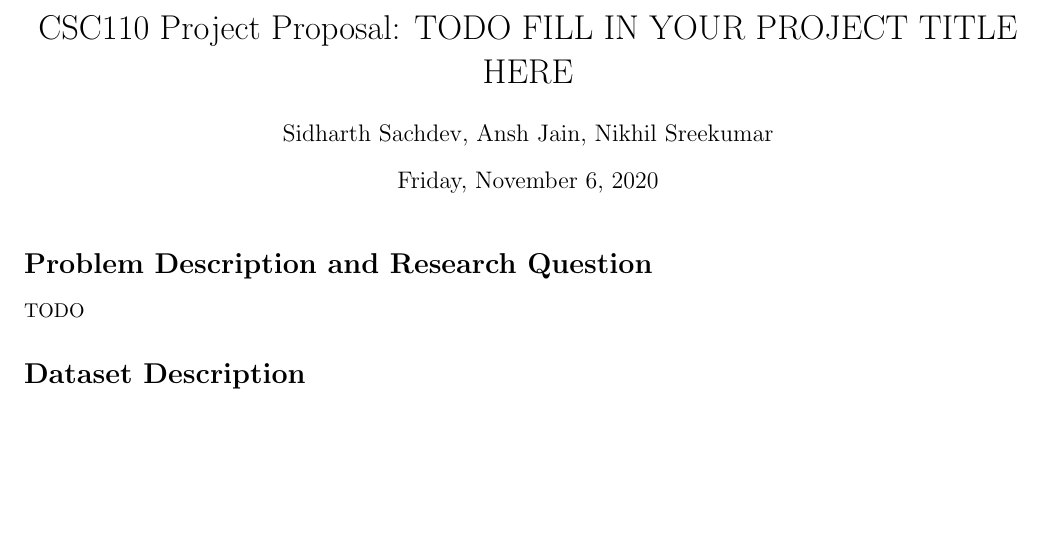
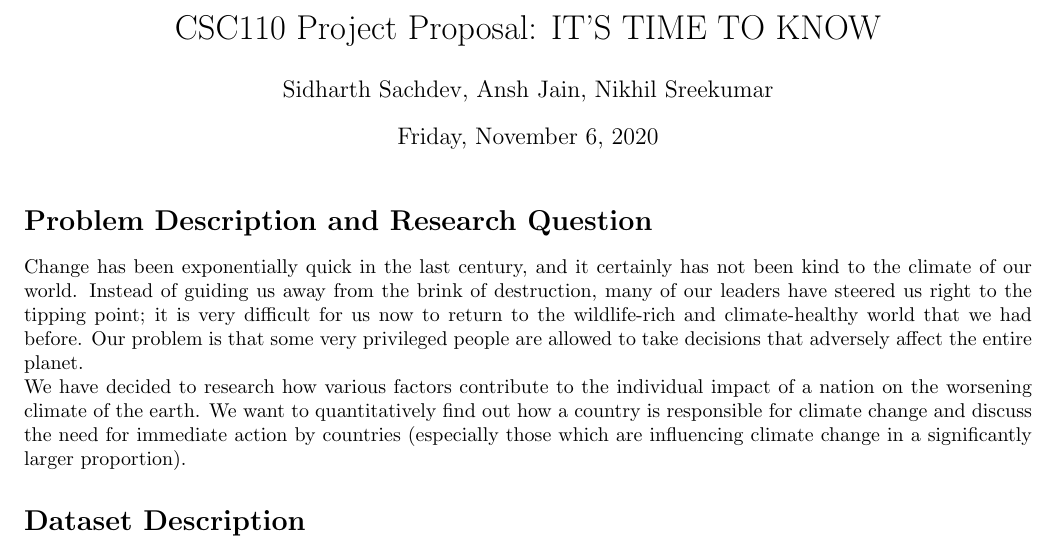
Before and after one commit to torgmasan/CLIMATE-CHANGE-LIABILITY-METRIC, a LaTeX document (main.tex): part of the page, cut at the place of the change, the shorter picture padded with empty space. Compiled offline with pdfLaTeX.

Commit message:
Updated Problem Description and Research Question
and Project Title

```diff
--- a/main.tex
+++ b/main.tex
@@ -3,7 +3,7 @@
 \usepackage[utf8]{inputenc}
 \usepackage[margin=0.75in]{geometry}
 
-\title{CSC110 Project Proposal: TODO FILL IN YOUR PROJECT TITLE HERE}
+\title{CSC110 Project Proposal: IT'S TIME TO KNOW}
 \author{Sidharth Sachdev, Ansh Jain, Nikhil Sreekumar}
 \date{Friday, November 6, 2020}
 
@@ -12,7 +12,8 @@
 
 \section*{Problem Description and Research Question}
 
-TODO
+Change has been exponentially quick in the last century, and it certainly has not been kind to the climate of our world. Instead of guiding us away from the brink of destruction, many of our leaders have steered us right to the tipping point; it is very difficult for us now to return to the wildlife-rich and climate-healthy world that we had before. Our problem is that some very privileged people are allowed to take decisions that adversely affect the entire planet.
+\\ We have decided to research how various factors contribute to the individual impact of a nation on the worsening climate of the earth. We want to quantitatively find out how a country is responsible for climate change and discuss the need for immediate action by countries (especially those which are influencing climate change in a significantly larger proportion).
 
 \section*{Dataset Description}
 
```
